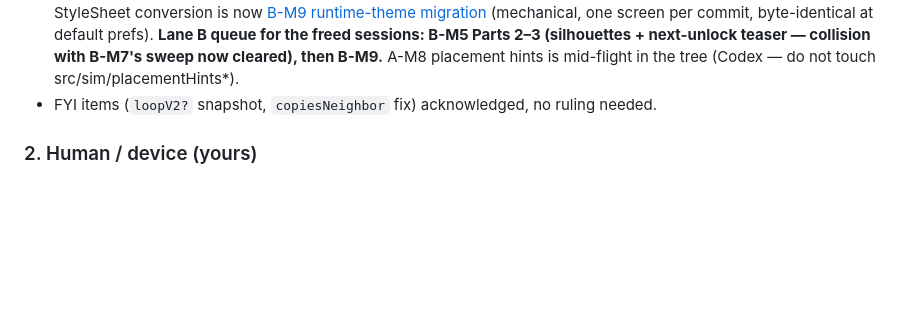
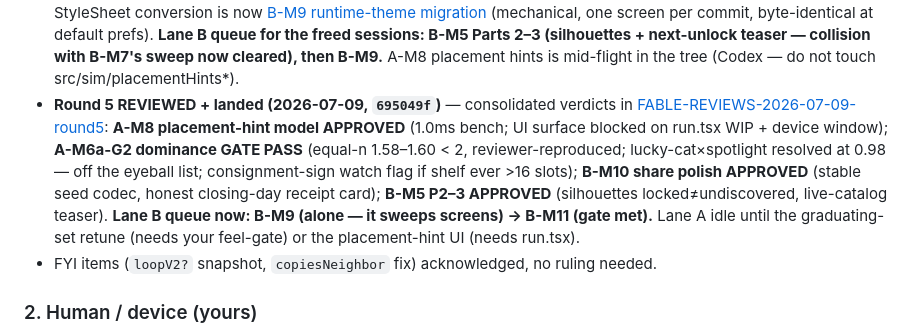
Before and after one commit to gentritr1/lucky-shelf, a Markdown page: docs/STATUS.md, the part around the change. GitHub-like rendering; blank space fills up the shorter version.

Commit message:
docs: STATUS — round 5 landed; Lane B queue B-M9 then B-M11
Co-Authored-By: Claude Fable 5 <noreply@anthropic.com>

```diff
--- a/docs/STATUS.md
+++ b/docs/STATUS.md
@@ -102,6 +102,15 @@ Authoritative rulings recorded in **`docs/review-packets/FABLE-RULINGS-2026-07-0
   B-M5 Parts 2–3 (silhouettes + next-unlock teaser — collision with B-M7's sweep now cleared),
   then B-M9.** A-M8 placement hints is mid-flight in the tree (Codex — do not touch
   src/sim/placementHints*).
+- **Round 5 REVIEWED + landed (2026-07-09, `695049f`)** — consolidated verdicts in
+  [FABLE-REVIEWS-2026-07-09-round5](review-packets/FABLE-REVIEWS-2026-07-09-round5.md):
+  **A-M8 placement-hint model APPROVED** (1.0ms bench; UI surface blocked on run.tsx WIP +
+  device window); **A-M6a-G2 dominance GATE PASS** (equal-n 1.58–1.60 < 2, reviewer-reproduced;
+  lucky-cat×spotlight resolved at 0.98 — off the eyeball list; consignment-sign watch flag if
+  shelf ever >16 slots); **B-M10 share polish APPROVED** (stable seed codec, honest closing-day
+  receipt card); **B-M5 P2–3 APPROVED** (silhouettes locked≠undiscovered, live-catalog teaser).
+  **Lane B queue now: B-M9 (alone — it sweeps screens) → B-M11 (gate met).** Lane A idle until
+  the graduating-set retune (needs your feel-gate) or the placement-hint UI (needs run.tsx).
 - FYI items (`loopV2?` snapshot, `copiesNeighbor` fix) acknowledged, no ruling needed.
 
 ### 2. Human / device (yours)
```
